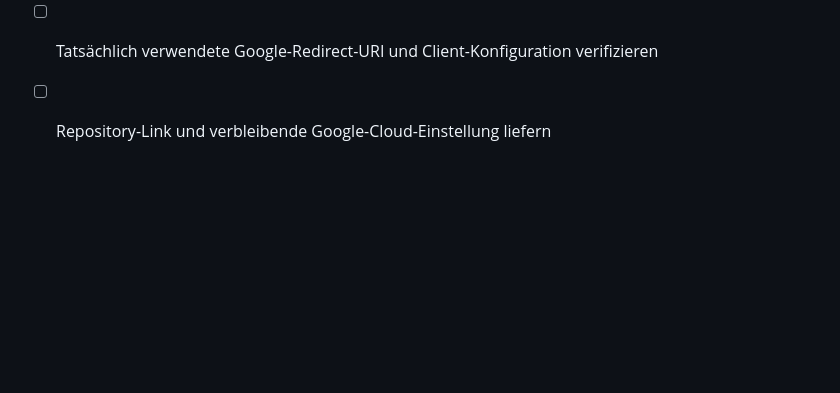
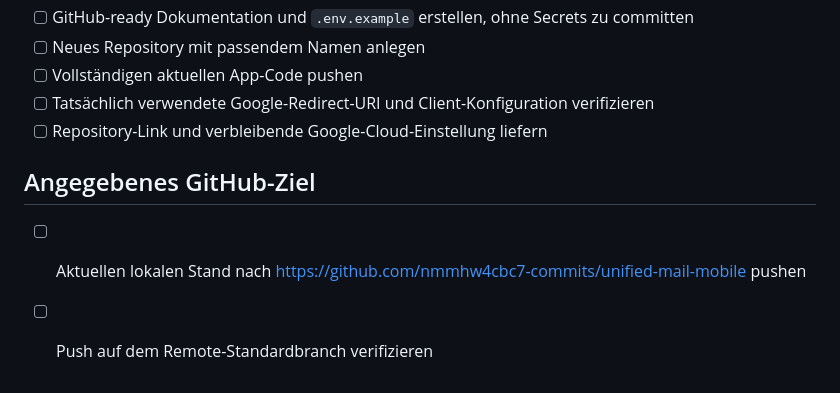
Before and after one commit to nmmhw4cbc7-commits/unified-mail-mobile, a Markdown page: todo.md, the part around the change. Rendered like a GitHub page; blank space fills up the shorter version.

Commit message:
Track GitHub repository target

```diff
--- a/todo.md
+++ b/todo.md
@@ -80,3 +80,8 @@
 - [ ] Vollständigen aktuellen App-Code pushen
 - [ ] Tatsächlich verwendete Google-Redirect-URI und Client-Konfiguration verifizieren
 - [ ] Repository-Link und verbleibende Google-Cloud-Einstellung liefern
+
+## Angegebenes GitHub-Ziel
+
+- [ ] Aktuellen lokalen Stand nach https://github.com/nmmhw4cbc7-commits/unified-mail-mobile pushen
+- [ ] Push auf dem Remote-Standardbranch verifizieren
```
